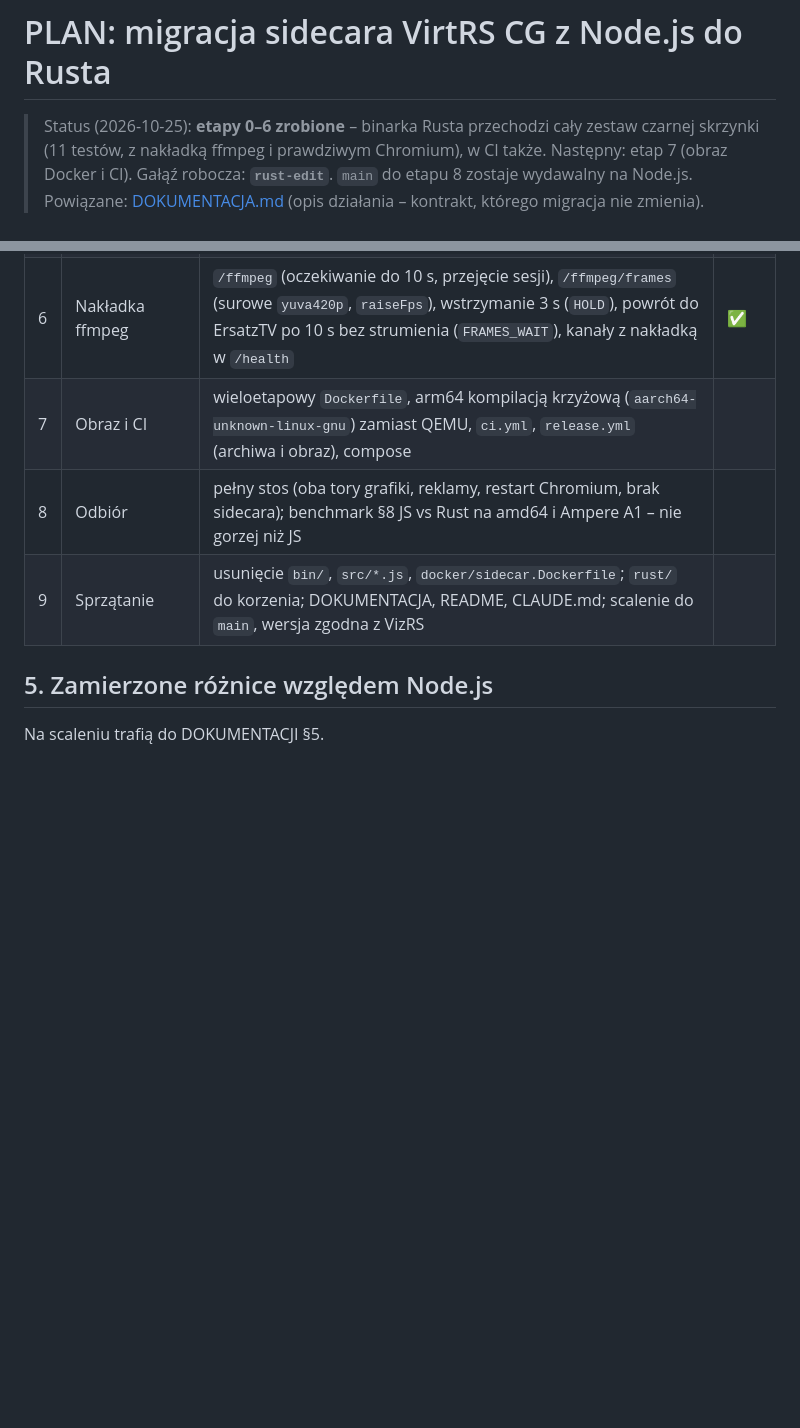
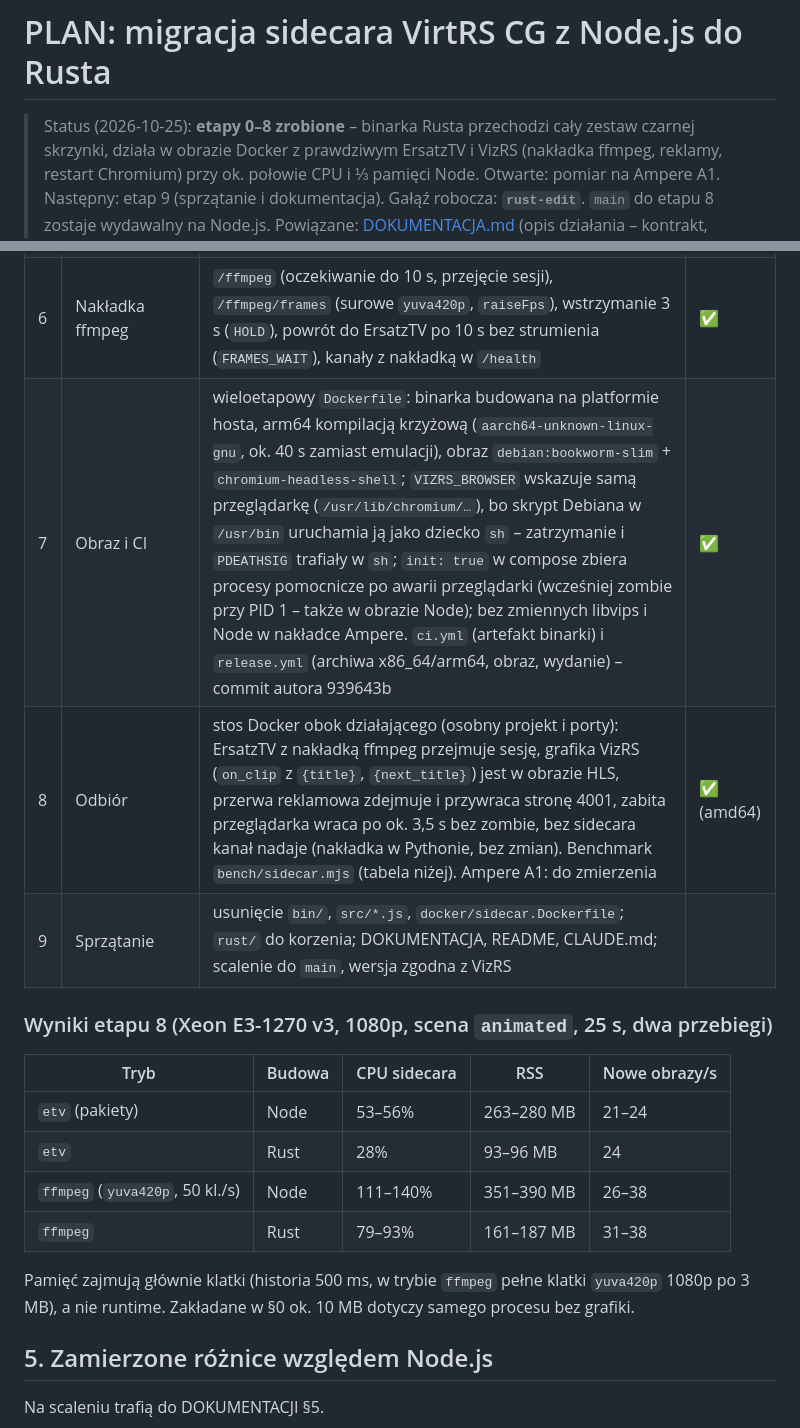
Before and after one commit to sdorpl/VirtRS-CG-Playout, a Markdown page: docs/plany/PLAN-rust.md, 2 parts joined by grey strips. Rendered like a GitHub page; blank space fills up the shorter version.

Commit message:
Plan migracji: etapy 7–8 i wyniki benchmarku
Co-Authored-By: Claude Opus 5.5 <noreply@anthropic.com>

```diff
--- a/docs/plany/PLAN-rust.md
+++ b/docs/plany/PLAN-rust.md
@@ -1,6 +1,6 @@
 # PLAN: migracja sidecara VirtRS CG z Node.js do Rusta
 
-> Status (2026-10-25): **etapy 0–6 zrobione** – binarka Rusta przechodzi cały zestaw czarnej skrzynki (11 testów, z nakładką ffmpeg i prawdziwym Chromium), w CI także. Następny: etap 7 (obraz Docker i CI).
+> Status (2026-10-25): **etapy 0–8 zrobione** – binarka Rusta przechodzi cały zestaw czarnej skrzynki, działa w obrazie Docker z prawdziwym ErsatzTV i VizRS (nakładka ffmpeg, reklamy, restart Chromium) przy ok. połowie CPU i ⅓ pamięci Node. Otwarte: pomiar na Ampere A1. Następny: etap 9 (sprzątanie i dokumentacja).
 > Gałąź robocza: **`rust-edit`**. `main` do etapu 8 zostaje wydawalny na Node.js.
 > Powiązane: [DOKUMENTACJA.md](../DOKUMENTACJA.md) (opis działania – kontrakt, którego migracja nie zmienia).
 
@@ -63,9 +63,20 @@ Każdy etap kończy się zielonym commitem na `rust-edit`.
 | 4 | Klatki | `frames.rs` (klatka z czasem, pakiet i `yuva` liczone raz; historia `setFrame`/`frameAt`), `rects.rs`, `png.rs` (crate `png`), `yuva.rs` (te same działania na `f64` co JS, więc bajt w bajt), `scale.rs` (jak libvips: zmniejszanie Lanczos3 jak `vips_reduce` – najpierw pion, każde przejście w 8 bitach; powiększanie bicubic z próbkowaniem w `x/skala − 0,5`; kolor zerowany, gdy alfa = 0), format `Yuva` w `stream.rs` | ✅ |
 | 5 | Chromium | `capture.rs` (flagi i dekoder najnowszej klatki jak w `vizrs_capture.rs`; screencast z `everyNthFrame`, zrzut po 150 ms ciszy, czas z `metadata.timestamp`, pauza po 30 s, `raiseFps`, restart po 3 s z czystymi klatkami), `devtools.rs` (CDP przez `--remote-debugging-pipe`, sprawdzone na Chrome), `sys.rs` (rury na fd 3/4, `PR_SET_PDEATHSIG` – przeglądarka ginie nawet przy `kill -9`; SIGTERM sprząta przeglądarki i profile), `base64.rs`; testy Chromium w `rust/tests/chromium.rs` | ✅ |
 | 6 | Nakładka ffmpeg | `/ffmpeg` (oczekiwanie do 10 s, przejęcie sesji), `/ffmpeg/frames` (surowe `yuva420p`, `raiseFps`), wstrzymanie 3 s (`HOLD`), powrót do ErsatzTV po 10 s bez strumienia (`FRAMES_WAIT`), kanały z nakładką w `/health` | ✅ |
-| 7 | Obraz i CI | wieloetapowy `Dockerfile`, arm64 kompilacją krzyżową (`aarch64-unknown-linux-gnu`) zamiast QEMU, `ci.yml`, `release.yml` (archiwa i obraz), compose | |
-| 8 | Odbiór | pełny stos (oba tory grafiki, reklamy, restart Chromium, brak sidecara); benchmark §8 JS vs Rust na amd64 i Ampere A1 – nie gorzej niż JS | |
+| 7 | Obraz i CI | wieloetapowy `Dockerfile`: binarka budowana na platformie hosta, arm64 kompilacją krzyżową (`aarch64-unknown-linux-gnu`, ok. 40 s zamiast emulacji), obraz `debian:bookworm-slim` + `chromium-headless-shell`; `VIZRS_BROWSER` wskazuje samą przeglądarkę (`/usr/lib/chromium/…`), bo skrypt Debiana w `/usr/bin` uruchamia ją jako dziecko `sh` – zatrzymanie i `PDEATHSIG` trafiały w `sh`; `init: true` w compose zbiera procesy pomocnicze po awarii przeglądarki (wcześniej zombie przy PID 1 – także w obrazie Node); bez zmiennych libvips i Node w nakładce Ampere. `ci.yml` (artefakt binarki) i `release.yml` (archiwa x86_64/arm64, obraz, wydanie) – commit autora 939643b | ✅ |
+| 8 | Odbiór | stos Docker obok działającego (osobny projekt i porty): ErsatzTV z nakładką ffmpeg przejmuje sesję, grafika VizRS (`on_clip` z `{title}`, `{next_title}`) jest w obrazie HLS, przerwa reklamowa zdejmuje i przywraca stronę 4001, zabita przeglądarka wraca po ok. 3,5 s bez zombie, bez sidecara kanał nadaje (nakładka w Pythonie, bez zmian). Benchmark `bench/sidecar.mjs` (tabela niżej). Ampere A1: do zmierzenia | ✅ (amd64) |
 | 9 | Sprzątanie | usunięcie `bin/`, `src/*.js`, `docker/sidecar.Dockerfile`; `rust/` do korzenia; DOKUMENTACJA, README, CLAUDE.md; scalenie do `main`, wersja zgodna z VizRS | |
+
+### Wyniki etapu 8 (Xeon E3-1270 v3, 1080p, scena `animated`, 25 s, dwa przebiegi)
+
+| Tryb | Budowa | CPU sidecara | RSS | Nowe obrazy/s |
+|---|---|---|---|---|
+| `etv` (pakiety) | Node | 53–56% | 263–280 MB | 21–24 |
+| `etv` | Rust | 28% | 93–96 MB | 24 |
+| `ffmpeg` (`yuva420p`, 50 kl./s) | Node | 111–140% | 351–390 MB | 26–38 |
+| `ffmpeg` | Rust | 79–93% | 161–187 MB | 31–38 |
+
+Pamięć zajmują głównie klatki (historia 500 ms, w trybie `ffmpeg` pełne klatki `yuva420p` 1080p po 3 MB), a nie runtime. Zakładane w §0 ok. 10 MB dotyczy samego procesu bez grafiki.
 
 ## 5. Zamierzone różnice względem Node.js
 
```
